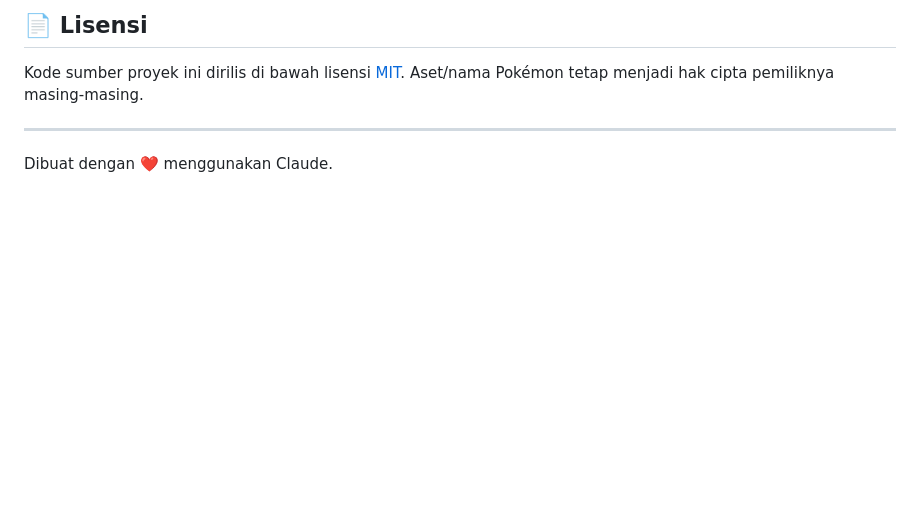
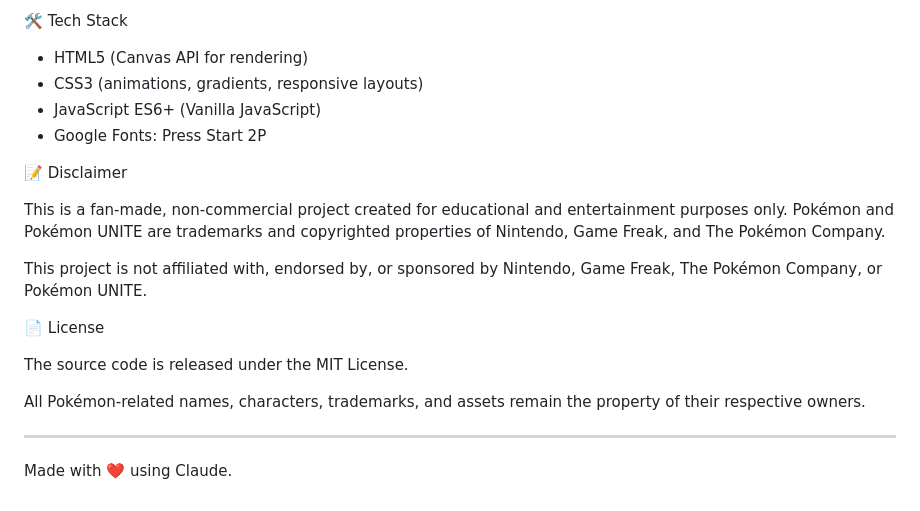
Before and after one commit to KissyKittenNSFW/Pokemonpuzzlebatle-, a Markdown page: README.md, the part around one of its changes. GitHub-like rendering; blank space fills up the shorter version.

```diff
--- a/README.md
+++ b/README.md
@@ -80,8 +74,23 @@ Ini adalah proyek **fan-made / non-komersial** yang dibuat untuk tujuan belajar
 
-## 📄 Lisensi
+🛠️ Tech Stack
 
-Kode sumber proyek ini dirilis di bawah lisensi [MIT](LICENSE). Aset/nama Pokémon tetap menjadi hak cipta pemiliknya masing-masing.
+- HTML5 (Canvas API for rendering)
+- CSS3 (animations, gradients, responsive layouts)
+- JavaScript ES6+ (Vanilla JavaScript)
+- Google Fonts: Press Start 2P
+
+📝 Disclaimer
+
+This is a fan-made, non-commercial project created for educational and entertainment purposes only. Pokémon and Pokémon UNITE are trademarks and copyrighted properties of Nintendo, Game Freak, and The Pokémon Company.
+
+This project is not affiliated with, endorsed by, or sponsored by Nintendo, Game Freak, The Pokémon Company, or Pokémon UNITE.
+
+📄 License
+
+The source code is released under the MIT License.
+
+All Pokémon-related names, characters, trademarks, and assets remain the property of their respective owners.
 
 ---
 
-Dibuat dengan ❤️ menggunakan Claude.
+Made with ❤️ using Claude.
```
Also changed, not shown: other parts of README.md (+49 -55 lines).
